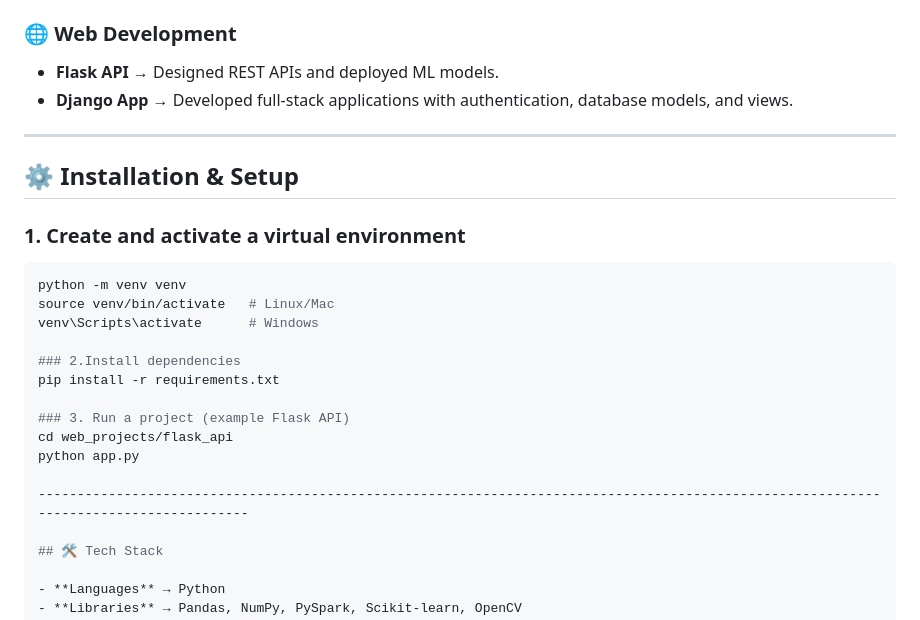
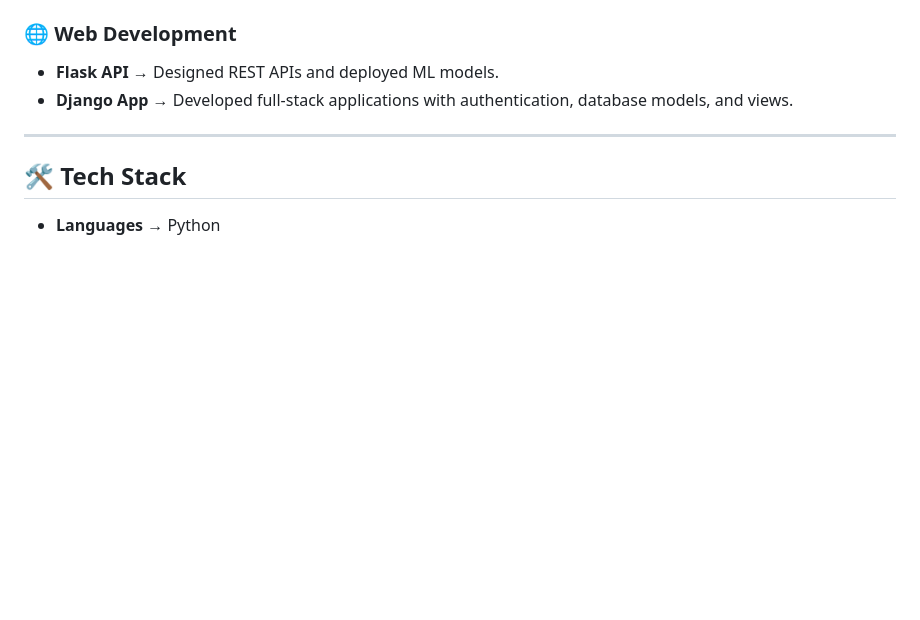
Before and after one commit to tarunkalva14/Python-Library-Web-Frames, a Markdown page: README.md, the part around the change. GitHub-like rendering; blank space fills up the shorter version.

````diff
--- a/README.md
+++ b/README.md
@@ -30,23 +30,6 @@ It includes end-to-end projects demonstrating skills in **data processing (panda
 
 -------------------------------------------------------------------------------------------------------------------------
 
-## ⚙️ Installation & Setup
-
-### 1. Create and activate a virtual environment
-
-```bash
-python -m venv venv
-source venv/bin/activate   # Linux/Mac
-venv\Scripts\activate      # Windows
-
-### 2.Install dependencies
-pip install -r requirements.txt
-
-### 3. Run a project (example Flask API)
-cd web_projects/flask_api
-python app.py
-
----------------------------------------------------------------------------------------------------------------------------------------
 
 ## 🛠️ Tech Stack
 
````
